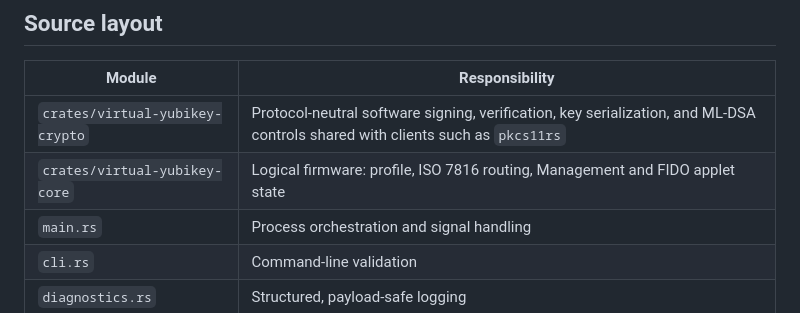
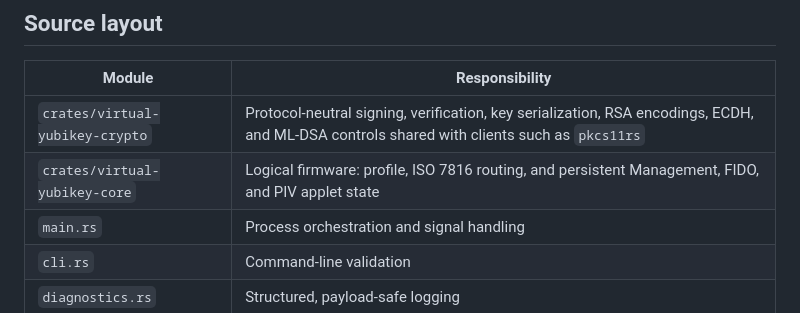
Before and after one commit to qpernil/virtual-yubikey, a Markdown page: README.md, the part around the change. Rendered like a GitHub page.

Commit message:
Update the documented firmware boundary

```diff
--- a/README.md
+++ b/README.md
@@ -34,8 +34,8 @@ hardware.
 
 | Module | Responsibility |
 | --- | --- |
-| `crates/virtual-yubikey-crypto` | Protocol-neutral software signing, verification, key serialization, and ML-DSA controls shared with clients such as `pkcs11rs` |
-| `crates/virtual-yubikey-core` | Logical firmware: profile, ISO 7816 routing, Management and FIDO applet state |
+| `crates/virtual-yubikey-crypto` | Protocol-neutral signing, verification, key serialization, RSA encodings, ECDH, and ML-DSA controls shared with clients such as `pkcs11rs` |
+| `crates/virtual-yubikey-core` | Logical firmware: profile, ISO 7816 routing, and persistent Management, FIDO, and PIV applet state |
 | `main.rs` | Process orchestration and signal handling |
 | `cli.rs` | Command-line validation |
 | `diagnostics.rs` | Structured, payload-safe logging |
```
